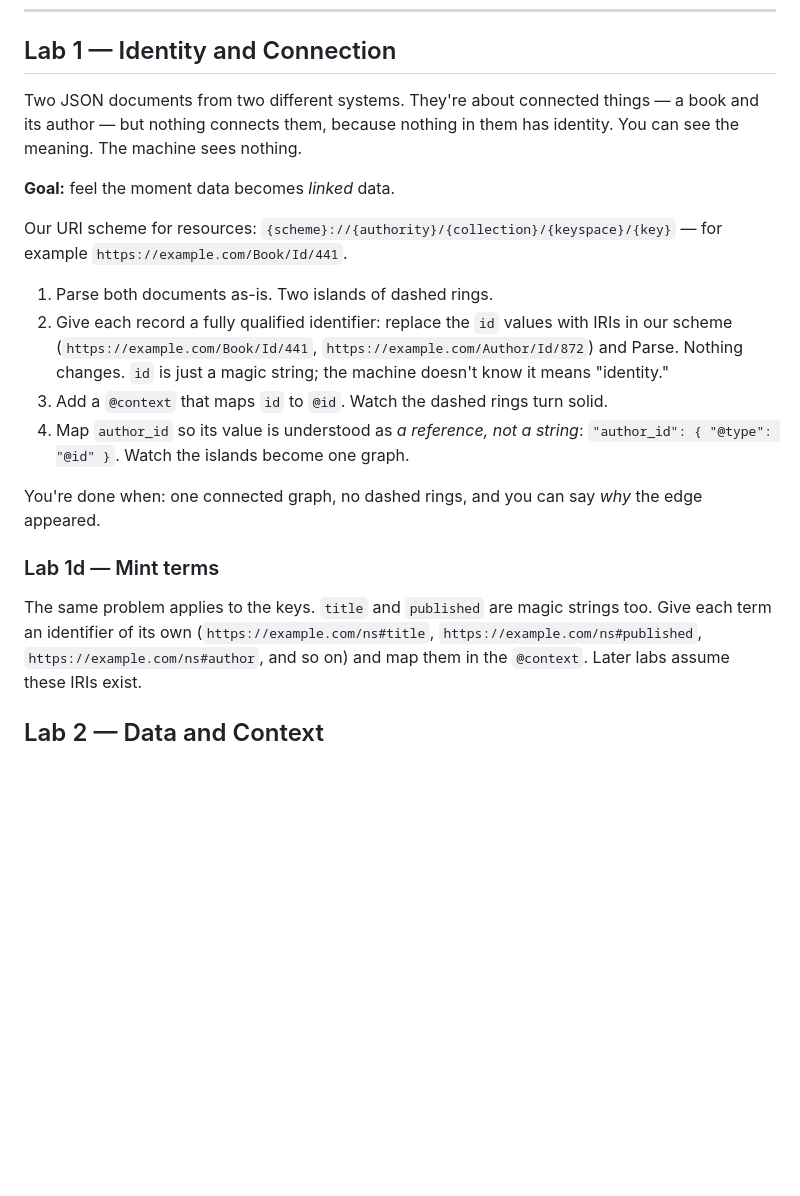
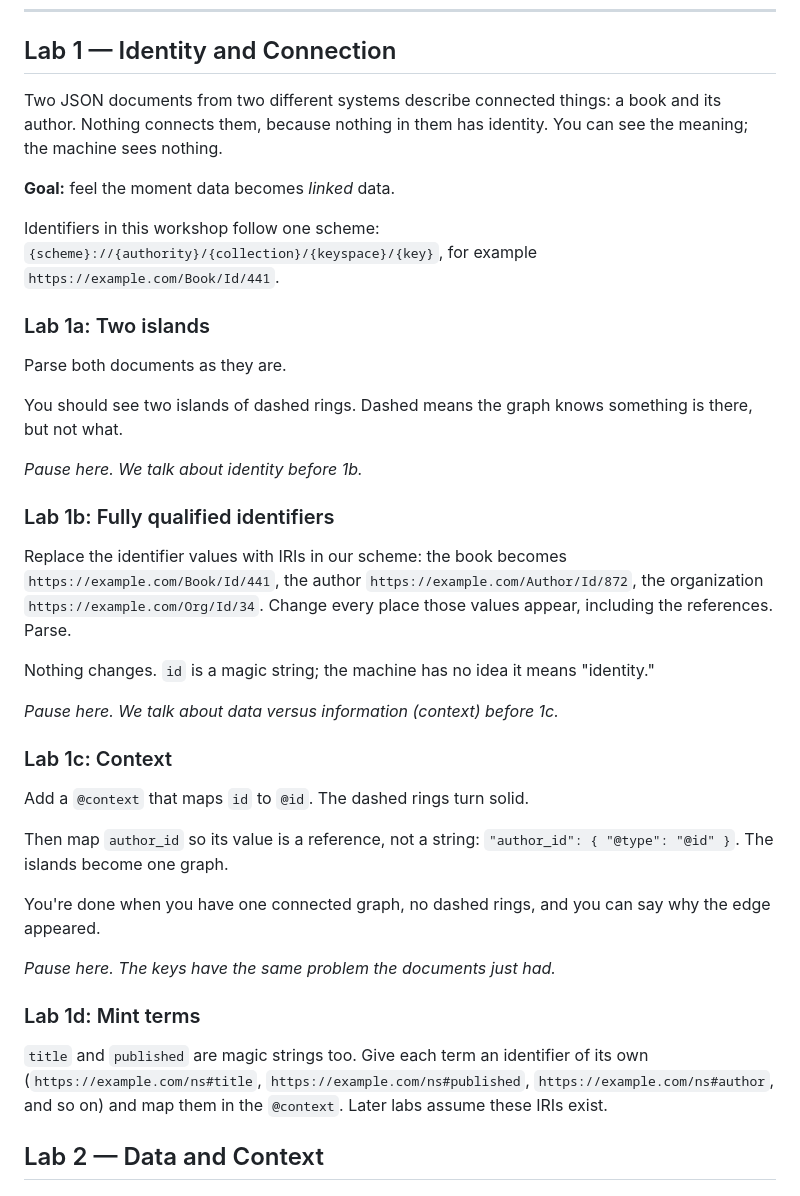
Before and after one commit to carducci/Semantic_notebook, a Markdown page: STUDENT_NOTES.md, the part around the change. Rendered like a GitHub page; blank space fills up the shorter version.

Commit message:
. d Split Lab 1 into 1a/1b/1c/1d with pauses; drop @base; Carducci-voice pass
Co-Authored-By: Claude Sonnet 5.5 <noreply@anthropic.com>
Claude-Session: https://claude.ai/code/session_01X3J7qLWvw3UDnjC96kPfko

```diff
--- a/STUDENT_NOTES.md
+++ b/STUDENT_NOTES.md
@@ -15,33 +15,53 @@ the graph worked out on its own — you'll see your first one in Lab 5.
 
 ## Lab 1 — Identity and Connection
 
-Two JSON documents from two different systems. They're about connected things —
-a book and its author — but nothing connects them, because nothing in them has
-identity. You can see the meaning. The machine sees nothing.
+Two JSON documents from two different systems describe connected things: a
+book and its author. Nothing connects them, because nothing in them has
+identity. You can see the meaning; the machine sees nothing.
 
 **Goal:** feel the moment data becomes *linked* data.
 
-Our URI scheme for resources:
-`{scheme}://{authority}/{collection}/{keyspace}/{key}` — for example
+Identifiers in this workshop follow one scheme:
+`{scheme}://{authority}/{collection}/{keyspace}/{key}`, for example
 `https://example.com/Book/Id/441`.
 
-1. Parse both documents as-is. Two islands of dashed rings.
-2. Give each record a fully qualified identifier: replace the `id` values with
-   IRIs in our scheme (`https://example.com/Book/Id/441`,
-   `https://example.com/Author/Id/872`) and Parse. Nothing changes. `id` is
-   just a magic string; the machine doesn't know it means "identity."
-3. Add a `@context` that maps `id` to `@id`. Watch the dashed rings turn solid.
-4. Map `author_id` so its value is understood as *a reference, not a string*:
-   `"author_id": { "@type": "@id" }`. Watch the islands become one graph.
+### Lab 1a: Two islands
 
-You're done when: one connected graph, no dashed rings, and you can say *why*
-the edge appeared.
+Parse both documents as they are.
 
-### Lab 1d — Mint terms
+You should see two islands of dashed rings. Dashed means the graph knows
+something is there, but not what.
 
-The same problem applies to the keys. `title` and `published` are magic
-strings too. Give each term an identifier of its own
-(`https://example.com/ns#title`, `https://example.com/ns#published`,
+*Pause here. We talk about identity before 1b.*
+
+### Lab 1b: Fully qualified identifiers
+
+Replace the identifier values with IRIs in our scheme: the book becomes
+`https://example.com/Book/Id/441`, the author `https://example.com/Author/Id/872`,
+the organization `https://example.com/Org/Id/34`. Change every place those
+values appear, including the references. Parse.
+
+Nothing changes. `id` is a magic string; the machine has no idea it means
+"identity."
+
+*Pause here. We talk about data versus information (context) before 1c.*
+
+### Lab 1c: Context
+
+Add a `@context` that maps `id` to `@id`. The dashed rings turn solid.
+
+Then map `author_id` so its value is a reference, not a string:
+`"author_id": { "@type": "@id" }`. The islands become one graph.
+
+You're done when you have one connected graph, no dashed rings, and you can
+say why the edge appeared.
+
+*Pause here. The keys have the same problem the documents just had.*
+
+### Lab 1d: Mint terms
+
+`title` and `published` are magic strings too. Give each term an identifier of
+its own (`https://example.com/ns#title`, `https://example.com/ns#published`,
 `https://example.com/ns#author`, and so on) and map them in the `@context`.
 Later labs assume these IRIs exist.
 
```
Also changed, not shown: INSTRUCTOR_NOTES.md (+10 -9 lines).
